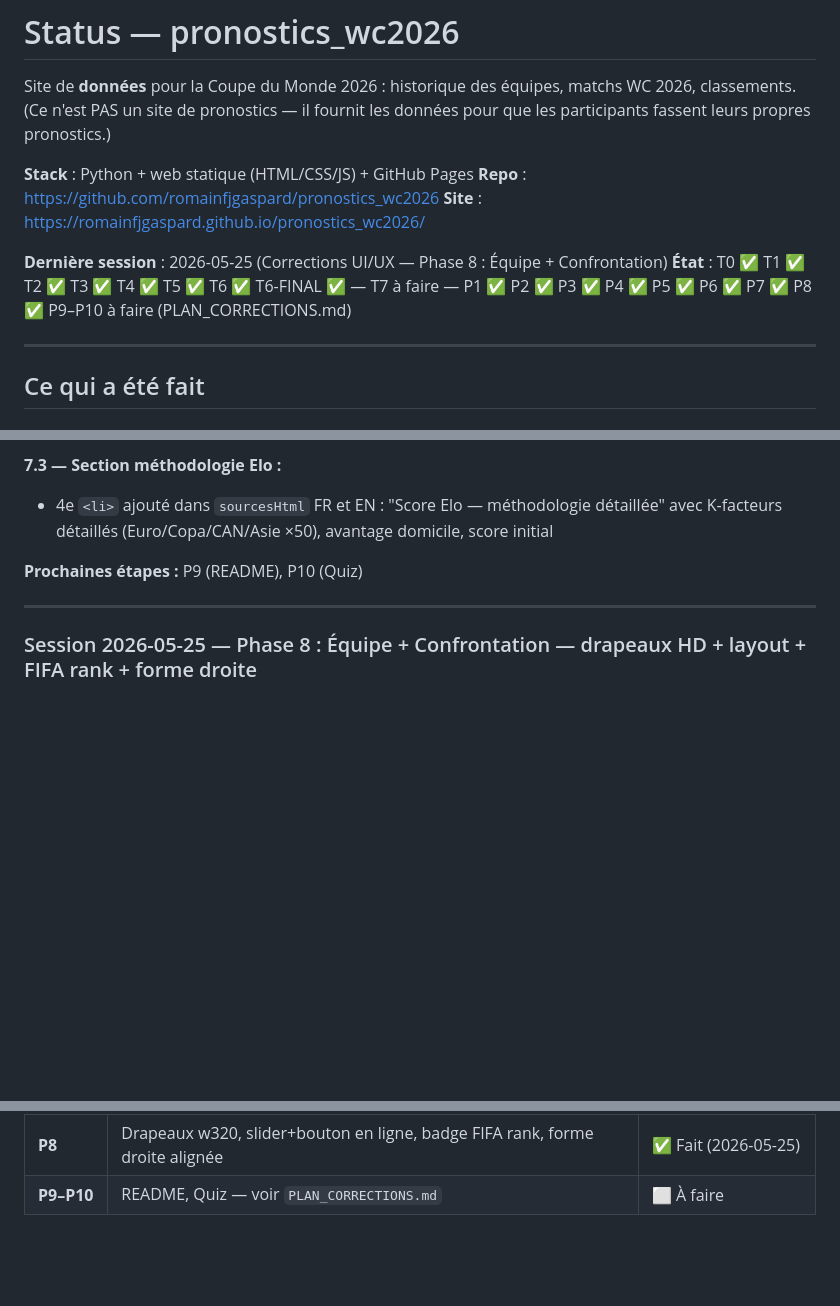
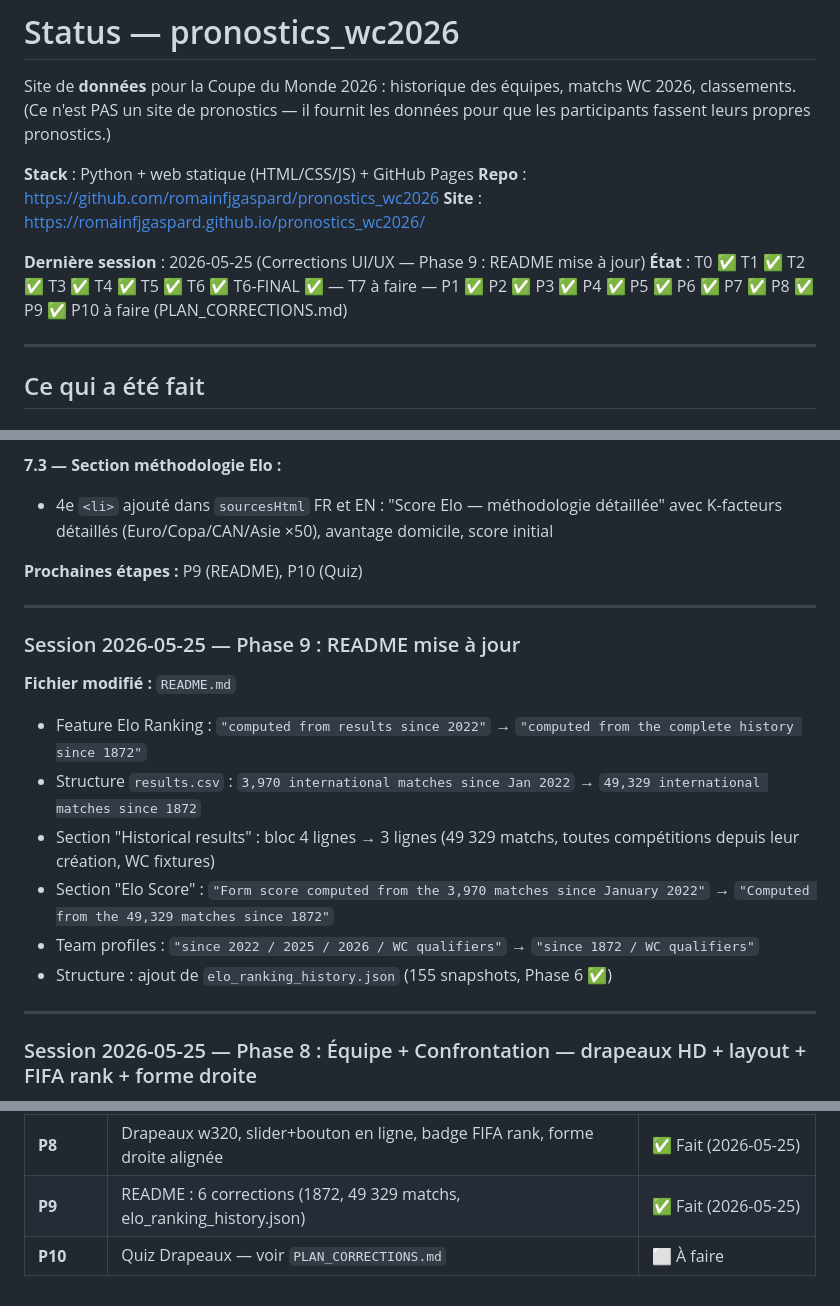
Before and after one commit to romainfjgaspard/pronostics_wc2026, a Markdown page: AGENTS-STATUS.md, 3 parts joined by grey strips. GitHub-like rendering; blank space fills up the shorter version.

```diff
--- a/AGENTS-STATUS.md
+++ b/AGENTS-STATUS.md
@@ -7,8 +7,8 @@ Site de **données** pour la Coupe du Monde 2026 : historique des équipes, matc
 **Repo** : https://github.com/romainfjgaspard/pronostics_wc2026
 **Site** : https://romainfjgaspard.github.io/pronostics_wc2026/
 
-**Dernière session** : 2026-05-25 (Corrections UI/UX — Phase 8 : Équipe + Confrontation)
-**État** : T0 ✅ T1 ✅ T2 ✅ T3 ✅ T4 ✅ T5 ✅ T6 ✅ T6-FINAL ✅ — T7 à faire — P1 ✅ P2 ✅ P3 ✅ P4 ✅ P5 ✅ P6 ✅ P7 ✅ P8 ✅ P9–P10 à faire (PLAN_CORRECTIONS.md)
+**Dernière session** : 2026-05-25 (Corrections UI/UX — Phase 9 : README mise à jour)
+**État** : T0 ✅ T1 ✅ T2 ✅ T3 ✅ T4 ✅ T5 ✅ T6 ✅ T6-FINAL ✅ — T7 à faire — P1 ✅ P2 ✅ P3 ✅ P4 ✅ P5 ✅ P6 ✅ P7 ✅ P8 ✅ P9 ✅ P10 à faire (PLAN_CORRECTIONS.md)
 
 ---
 
@@ -573,6 +573,19 @@ Fichiers exclus du repo (trop lourds, non utilisés par le site) :
 
 ---
 
+### Session 2026-05-25 — Phase 9 : README mise à jour
+
+**Fichier modifié :** `README.md`
+
+- Feature Elo Ranking : `"computed from results since 2022"` → `"computed from the complete history since 1872"`
+- Structure `results.csv` : `3,970 international matches since Jan 2022` → `49,329 international matches since 1872`
+- Section "Historical results" : bloc 4 lignes → 3 lignes (49 329 matchs, toutes compétitions depuis leur création, WC fixtures)
+- Section "Elo Score" : `"Form score computed from the 3,970 matches since January 2022"` → `"Computed from the 49,329 matches since 1872"`
+- Team profiles : `"since 2022 / 2025 / 2026 / WC qualifiers"` → `"since 1872 / WC qualifiers"`
+- Structure : ajout de `elo_ranking_history.json` (155 snapshots, Phase 6 ✅)
+
+---
+
 ### Session 2026-05-25 — Phase 8 : Équipe + Confrontation — drapeaux HD + layout + FIFA rank + forme droite
 
 **Fichiers modifiés :** `fetch_flags.py`, `app.js`, `style.css`
@@ -622,4 +635,5 @@ Fichiers exclus du repo (trop lourds, non utilisés par le site) :
 | **P6** | Elo ranking : `elo_sub` raccourci, explainer → lien Données, BCR en haut, slider 1872–2025, `elo_ranking_history.json` (155 snapshots) | ✅ Fait (2026-05-25) |
 | **P7** | Données : suppression infoBanner, descriptions "depuis 1872", section méthodologie Elo détaillée | ✅ Fait (2026-05-25) |
 | **P8** | Drapeaux w320, slider+bouton en ligne, badge FIFA rank, forme droite alignée | ✅ Fait (2026-05-25) |
-| **P9–P10** | README, Quiz — voir `PLAN_CORRECTIONS.md` | ⬜ À faire |
+| **P9** | README : 6 corrections (1872, 49 329 matchs, elo_ranking_history.json) | ✅ Fait (2026-05-25) |
+| **P10** | Quiz Drapeaux — voir `PLAN_CORRECTIONS.md` | ⬜ À faire |
```
Also changed, not shown: README.md (+8 -8 lines).
